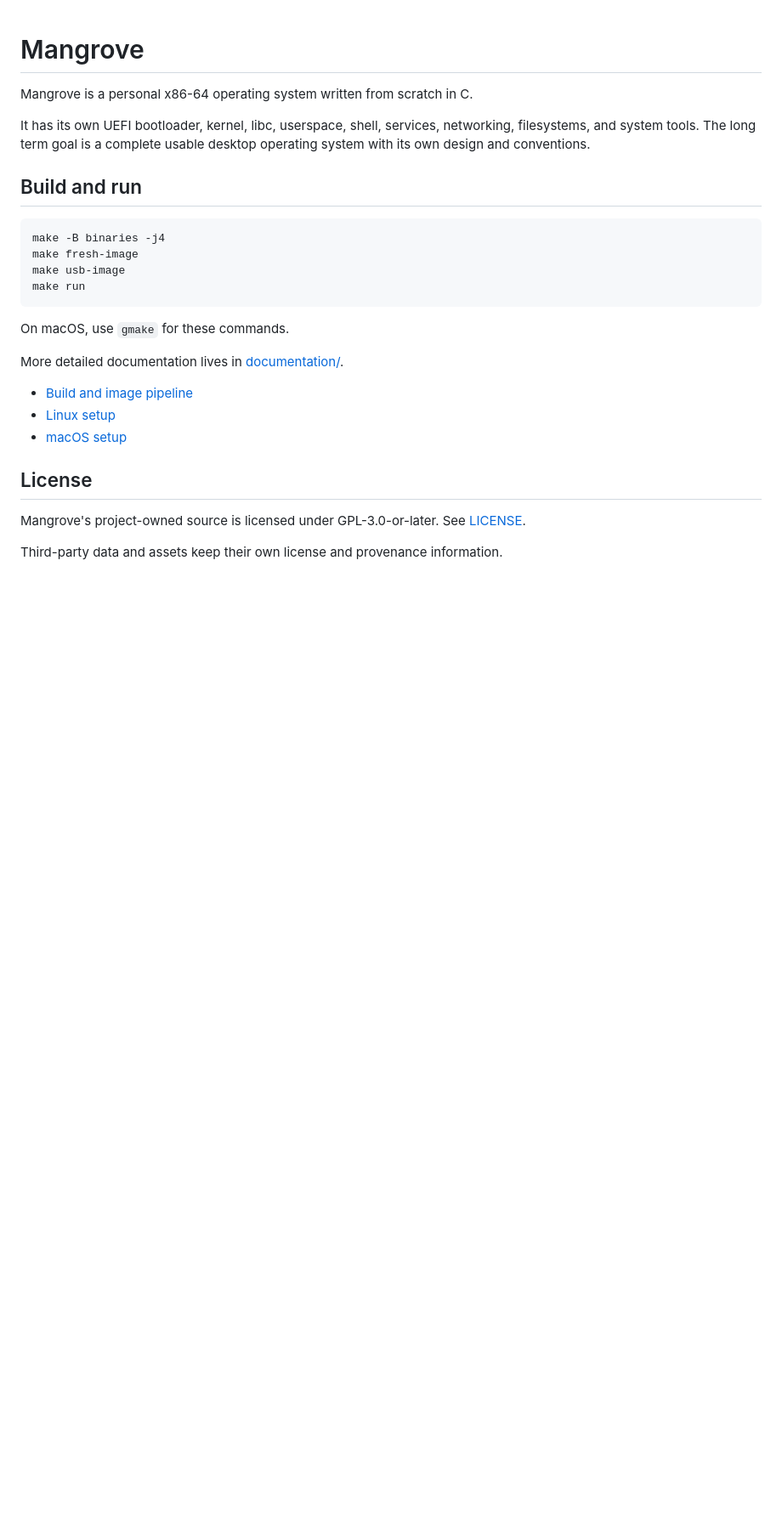
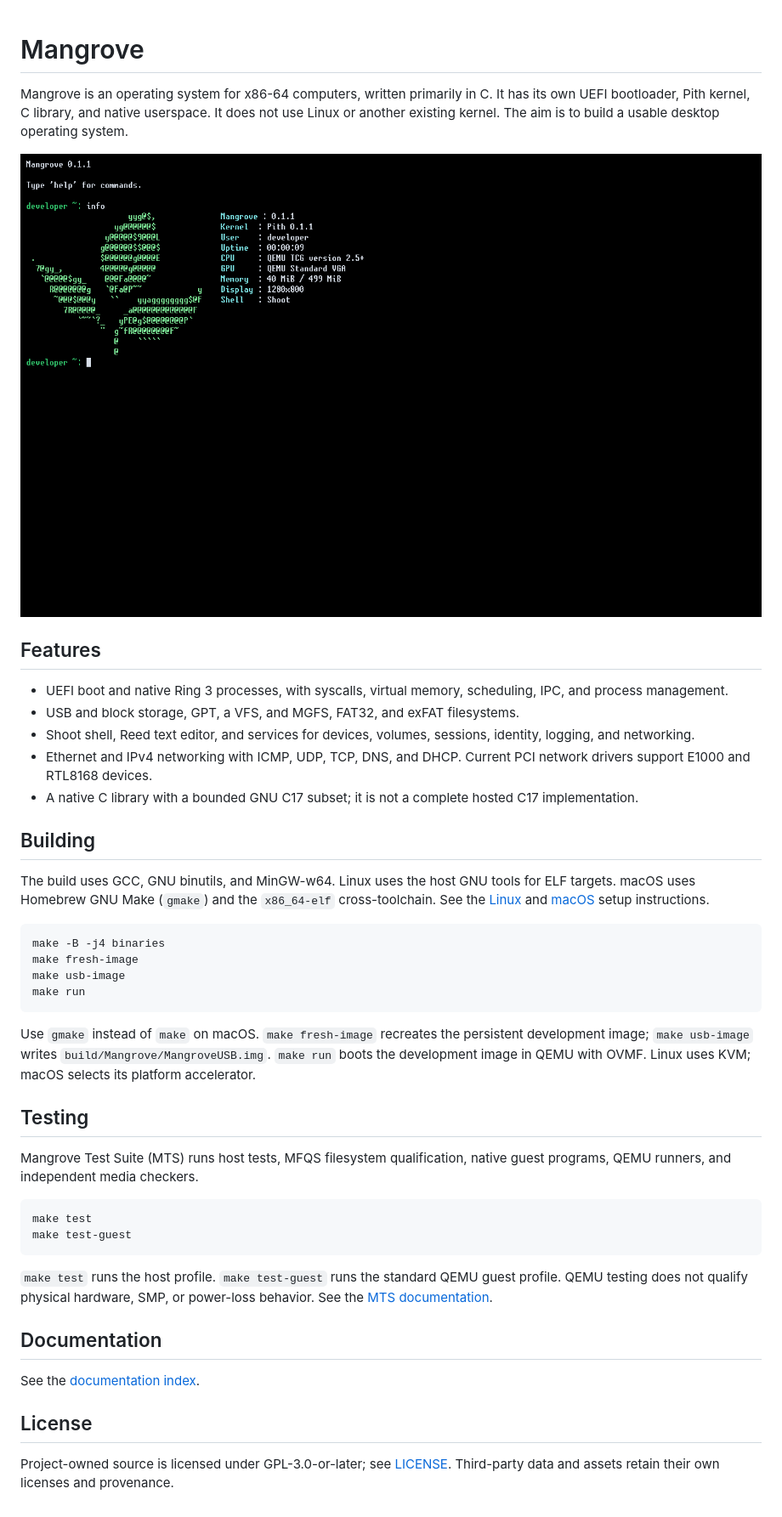
Before and after one commit to oyer0/mangrove, a Markdown page: README.md, the part around the change. Shown at 85% size. Drawn GitHub-style; pictures changed too: documentation/assets/mangrove-info.png (added); blank space fills up the shorter version.

Commit message:
Improve project README overview

````diff
--- a/README.md
+++ b/README.md
@@ -1,28 +1,62 @@
 # Mangrove
 
-Mangrove is a personal x86-64 operating system written from scratch in C.
+Mangrove is an operating system for x86-64 computers, written primarily in C.
+It has its own UEFI bootloader, Pith kernel, C library, and native userspace.
+It does not use Linux or another existing kernel. The aim is to build a usable
+desktop operating system.
 
-It has its own UEFI bootloader, kernel, libc, userspace, shell, services, networking, filesystems, and system tools. The long term goal is a complete usable desktop operating system with its own design and conventions.
+![Mangrove running the info command in Shoot](documentation/assets/mangrove-info.png)
 
-## Build and run
+## Features
+
+- UEFI boot and native Ring 3 processes, with syscalls, virtual memory,
+  scheduling, IPC, and process management.
+- USB and block storage, GPT, a VFS, and MGFS, FAT32, and exFAT filesystems.
+- Shoot shell, Reed text editor, and services for devices, volumes, sessions,
+  identity, logging, and networking.
+- Ethernet and IPv4 networking with ICMP, UDP, TCP, DNS, and DHCP. Current PCI
+  network drivers support E1000 and RTL8168 devices.
+- A native C library with a bounded GNU C17 subset; it is not a complete hosted
+  C17 implementation.
+
+## Building
+
+The build uses GCC, GNU binutils, and MinGW-w64. Linux uses the host GNU tools
+for ELF targets. macOS uses Homebrew GNU Make (`gmake`) and the
+`x86_64-elf` cross-toolchain. See the [Linux](documentation/development/linux.md)
+and [macOS](documentation/development/macos.md) setup instructions.
 
 ```sh
-make -B binaries -j4
+make -B -j4 binaries
 make fresh-image
 make usb-image
 make run
 ```
 
-On macOS, use `gmake` for these commands.
+Use `gmake` instead of `make` on macOS. `make fresh-image` recreates the
+persistent development image; `make usb-image` writes
+`build/Mangrove/MangroveUSB.img`. `make run` boots the development image in
+QEMU with OVMF. Linux uses KVM; macOS selects its platform accelerator.
 
-More detailed documentation lives in [documentation/](documentation/).
+## Testing
 
-- [Build and image pipeline](documentation/development/build-and-images.md)
-- [Linux setup](documentation/development/linux.md)
-- [macOS setup](documentation/development/macos.md)
+Mangrove Test Suite (MTS) runs host tests, MFQS filesystem qualification,
+native guest programs, QEMU runners, and independent media checkers.
+
+```sh
+make test
+make test-guest
+```
+
+`make test` runs the host profile. `make test-guest` runs the standard QEMU
+guest profile. QEMU testing does not qualify physical hardware, SMP, or
+power-loss behavior. See the [MTS documentation](documentation/development/test-suite.md).
+
+## Documentation
+
+See the [documentation index](documentation/README.md).
 
 ## License
 
-Mangrove's project-owned source is licensed under GPL-3.0-or-later. See [LICENSE](LICENSE).
-
-Third-party data and assets keep their own license and provenance information.
+Project-owned source is licensed under GPL-3.0-or-later; see [LICENSE](LICENSE).
+Third-party data and assets retain their own licenses and provenance.
````
